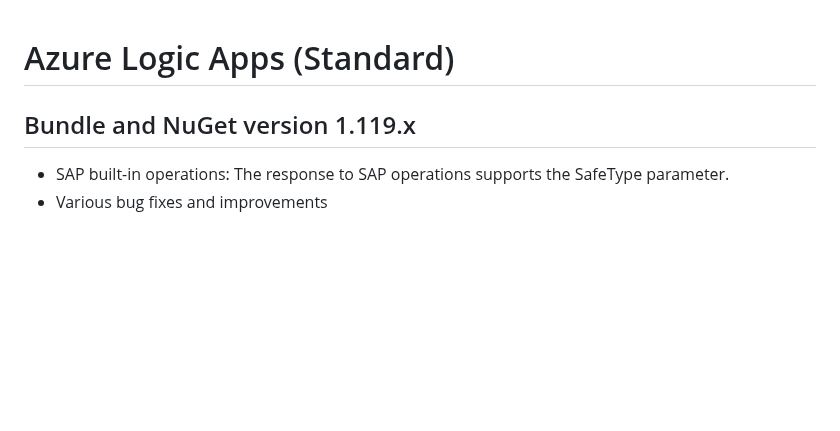
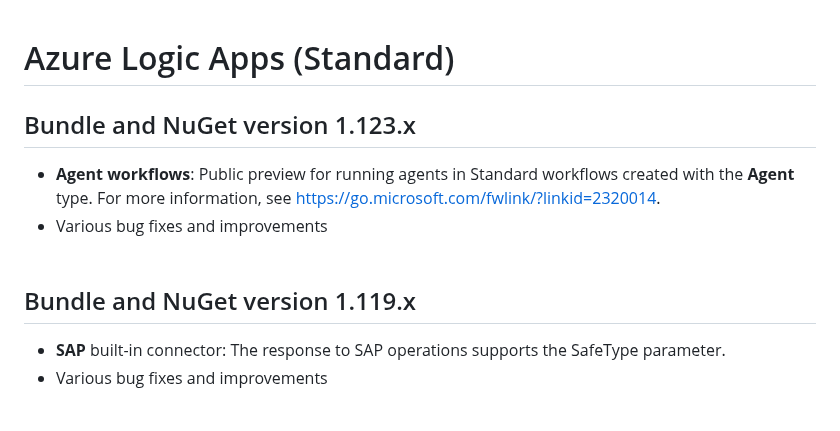
Before and after one commit to Azure/logicapps, a Markdown page: CHANGELOG.md, the part around the change. Rendered like a GitHub page; blank space fills up the shorter version.

Commit message:
Update CHANGELOG.md (#1367)

```diff
--- a/CHANGELOG.md
+++ b/CHANGELOG.md
@@ -1,7 +1,12 @@
 # Azure Logic Apps (Standard)
 
+## Bundle and NuGet version 1.123.x
+- **Agent workflows**: Public preview for running agents in Standard workflows created with the **Agent** type. For more information, see https://go.microsoft.com/fwlink/?linkid=2320014.
+- Various bug fixes and improvements
+<br><br>
+
 ## Bundle and NuGet version 1.119.x
-- SAP built-in operations: The response to SAP operations supports the SafeType parameter.
+- **SAP** built-in connector: The response to SAP operations supports the SafeType parameter.
 - Various bug fixes and improvements
 <br><br>
 
```
